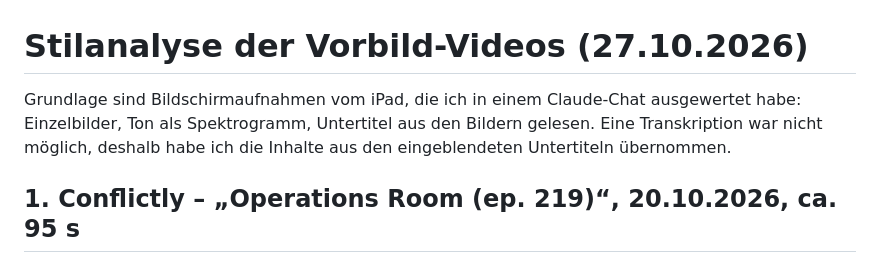
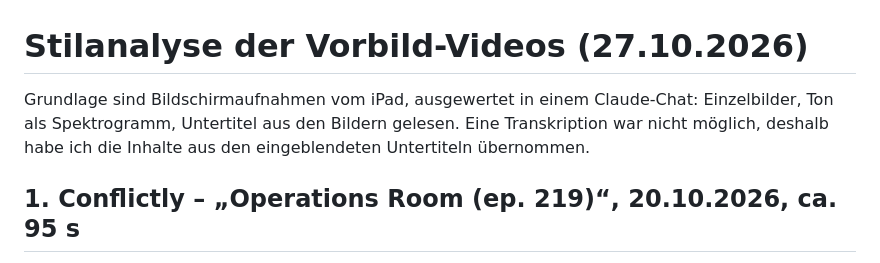
Before and after one commit to nilsvonchossy-arch/Lagebild, a Markdown page: docs/stilanalyse.md, the part around the change. Rendered like a GitHub page.

```diff
--- a/docs/stilanalyse.md
+++ b/docs/stilanalyse.md
@@ -1,6 +1,6 @@
 # Stilanalyse der Vorbild-Videos (27.10.2026)
 
-Grundlage sind Bildschirmaufnahmen vom iPad, die ich in einem Claude-Chat ausgewertet habe: Einzelbilder, Ton als Spektrogramm, Untertitel aus den Bildern gelesen. Eine Transkription war nicht möglich, deshalb habe ich die Inhalte aus den eingeblendeten Untertiteln übernommen.
+Grundlage sind Bildschirmaufnahmen vom iPad, ausgewertet in einem Claude-Chat: Einzelbilder, Ton als Spektrogramm, Untertitel aus den Bildern gelesen. Eine Transkription war nicht möglich, deshalb habe ich die Inhalte aus den eingeblendeten Untertiteln übernommen.
 
 ## 1. Conflictly – „Operations Room (ep. 219)“, 20.10.2026, ca. 95 s
 Link: https://vm.tiktok.com/ZGdCwtPcq/ (@conflictly)
```
Also changed, not shown: CLAUDE.md (+8 -8 lines), docs/video-analyse-conflictly.md (+3 -3 lines).
